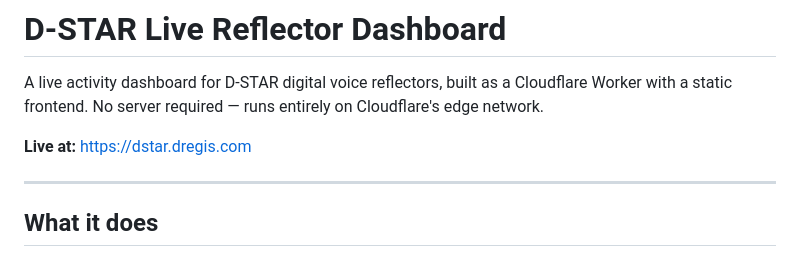
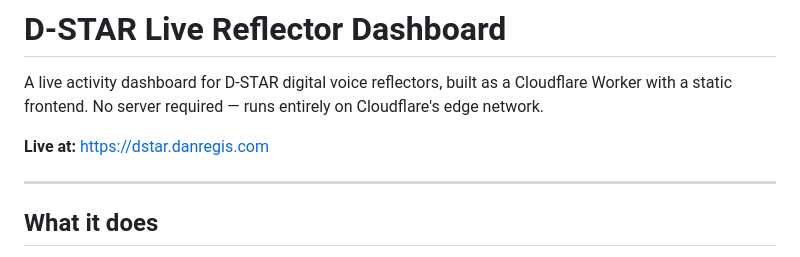
Before and after one commit to danregis/D-STAR-REFLECTOR-PAGE, a Markdown page: README.md, the part around the change. GitHub-like rendering.

Commit message:
mistake in url

```diff
--- a/README.md
+++ b/README.md
@@ -2,7 +2,7 @@
 
 A live activity dashboard for D-STAR digital voice reflectors, built as a Cloudflare Worker with a static frontend. No server required — runs entirely on Cloudflare's edge network.
 
-**Live at:** https://dstar.dregis.com
+**Live at:** https://dstar.danregis.com
 
 ---
 
```
